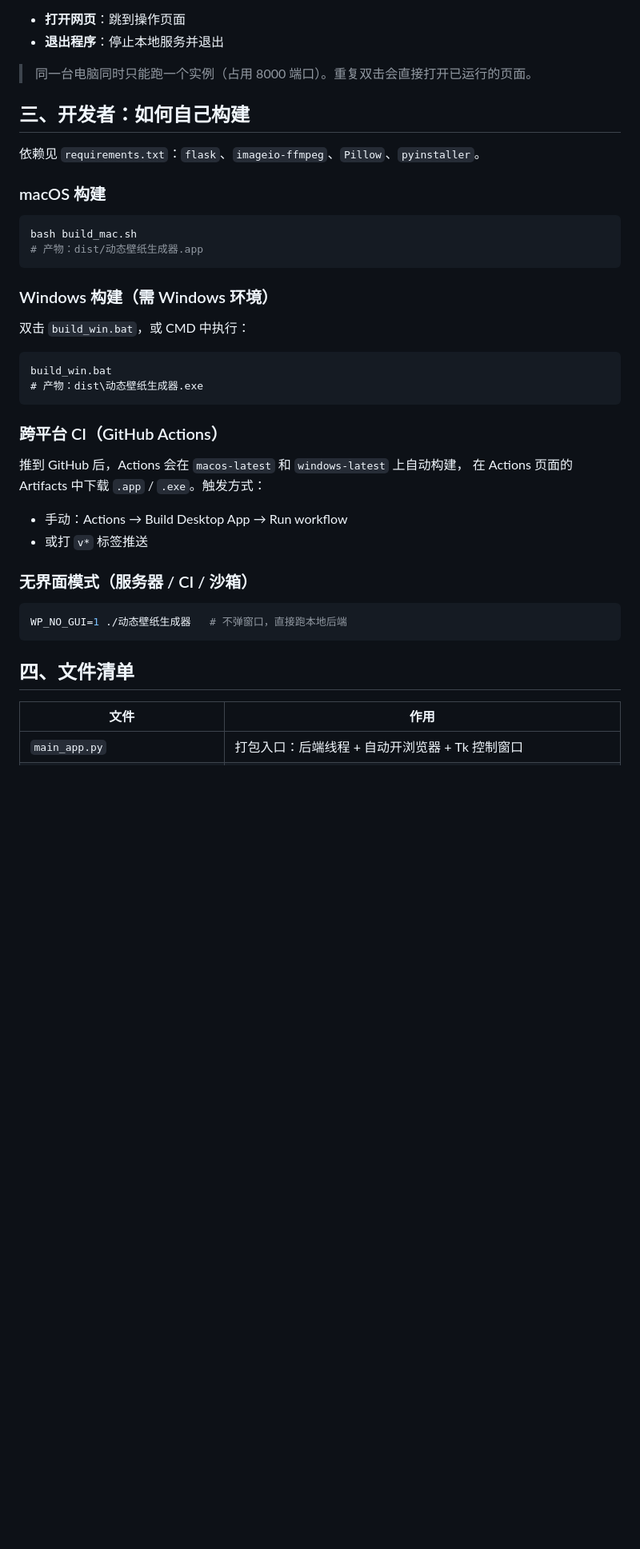
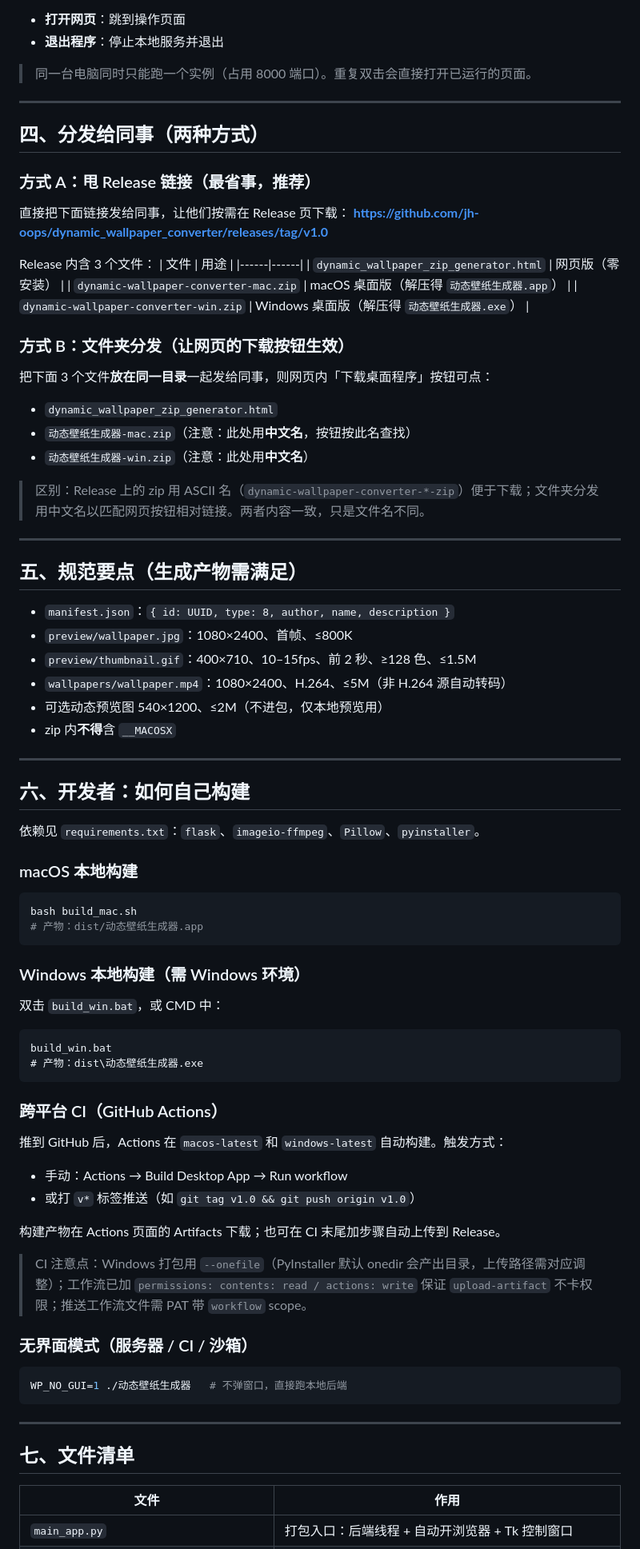
Before and after one commit to jh-oops/dynamic_wallpaper_converter, a Markdown page: README.md, the part around one of its changes. Shown at 80% size. Drawn GitHub-style; blank space fills up the shorter version.

````diff
--- a/README.md
+++ b/README.md
@@ -52,35 +66,77 @@
 
 > 同一台电脑同时只能跑一个实例（占用 8000 端口）。重复双击会直接打开已运行的页面。
 
-## 三、开发者：如何自己构建
+---
+
+## 四、分发给同事（两种方式）
+
+### 方式 A：甩 Release 链接（最省事，推荐）
+直接把下面链接发给同事，让他们按需在 Release 页下载：
+**https://github.com/jh-oops/dynamic_wallpaper_converter/releases/tag/v1.0**
+
+Release 内含 3 个文件：
+| 文件 | 用途 |
+|------|------|
+| `dynamic_wallpaper_zip_generator.html` | 网页版（零安装） |
+| `dynamic-wallpaper-converter-mac.zip` | macOS 桌面版（解压得 `动态壁纸生成器.app`） |
+| `dynamic-wallpaper-converter-win.zip` | Windows 桌面版（解压得 `动态壁纸生成器.exe`） |
+
+### 方式 B：文件夹分发（让网页的下载按钮生效）
+把下面 3 个文件**放在同一目录**一起发给同事，则网页内「下载桌面程序」按钮可点：
+- `dynamic_wallpaper_zip_generator.html`
+- `动态壁纸生成器-mac.zip`（注意：此处用**中文名**，按钮按此名查找）
+- `动态壁纸生成器-win.zip`（注意：此处用**中文名**）
+
+> 区别：Release 上的 zip 用 ASCII 名（`dynamic-wallpaper-converter-*-zip`）便于下载；文件夹分发用中文名以匹配网页按钮相对链接。两者内容一致，只是文件名不同。
+
+---
+
+## 五、规范要点（生成产物需满足）
+
+- `manifest.json`：`{ id: UUID, type: 8, author, name, description }`
+- `preview/wallpaper.jpg`：1080×2400、首帧、≤800K
+- `preview/thumbnail.gif`：400×710、10–15fps、前 2 秒、≥128 色、≤1.5M
+- `wallpapers/wallpaper.mp4`：1080×2400、H.264、≤5M（非 H.264 源自动转码）
+- 可选动态预览图 540×1200、≤2M（不进包，仅本地预览用）
+- zip 内**不得**含 `__MACOSX`
+
+---
+
+## 六、开发者：如何自己构建
 
 依赖见 `requirements.txt`：`flask`、`imageio-ffmpeg`、`Pillow`、`pyinstaller`。
 
-### macOS 构建
+### macOS 本地构建
 ```bash
 bash build_mac.sh
 # 产物：dist/动态壁纸生成器.app
 ```
 
-### Windows 构建（需 Windows 环境）
-双击 `build_win.bat`，或 CMD 中执行：
+### Windows 本地构建（需 Windows 环境）
+双击 `build_win.bat`，或 CMD 中：
 ```bat
 build_win.bat
 # 产物：dist\动态壁纸生成器.exe
 ```
 
 ### 跨平台 CI（GitHub Actions）
-推到 GitHub 后，Actions 会在 `macos-latest` 和 `windows-latest` 上自动构建，
-在 Actions 页面的 Artifacts 中下载 `.app` / `.exe`。触发方式：
+推到 GitHub 后，Actions 在 `macos-latest` 和 `windows-latest` 自动构建。触发方式：
 - 手动：Actions → Build Desktop App → Run workflow
-- 或打 `v*` 标签推送
+- 或打 `v*` 标签推送（如 `git tag v1.0 && git push origin v1.0`）
+
+构建产物在 Actions 页面的 Artifacts 下载；也可在 CI 末尾加步骤自动上传到 Release。
+
+> CI 注意点：Windows 打包用 `--onefile`（PyInstaller 默认 onedir 会产出目录，上传路径需对应调整）；工作流已加 `permissions: contents: read / actions: write` 保证 `upload-artifact` 不卡权限；推送工作流文件需 PAT 带 `workflow` scope。
 
 ### 无界面模式（服务器 / CI / 沙箱）
 ```bash
 WP_NO_GUI=1 ./动态壁纸生成器   # 不弹窗口，直接跑本地后端
 ```
 
-## 四、文件清单
+---
+
+## 七、文件清单
+
 | 文件 | 作用 |
 |------|------|
 | `main_app.py` | 打包入口：后端线程 + 自动开浏览器 + Tk 控制窗口 |
````
Also changed, not shown: other parts of README.md (+54 -44 lines).
